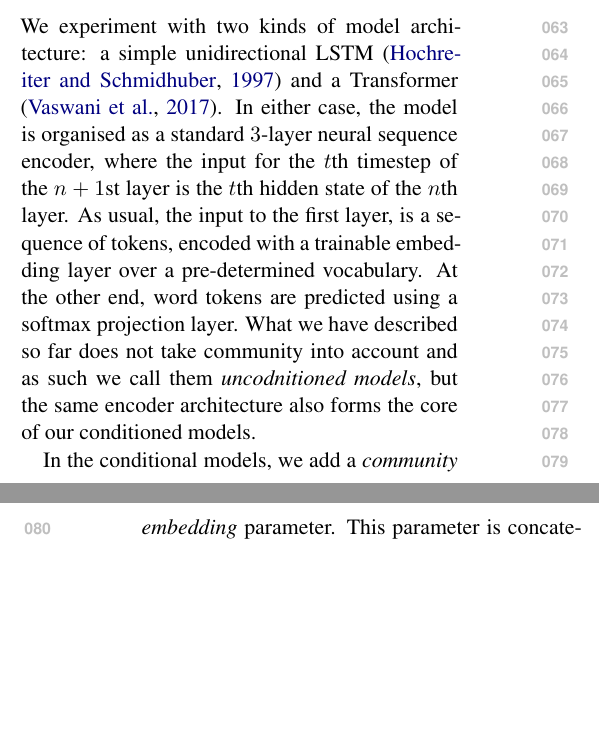
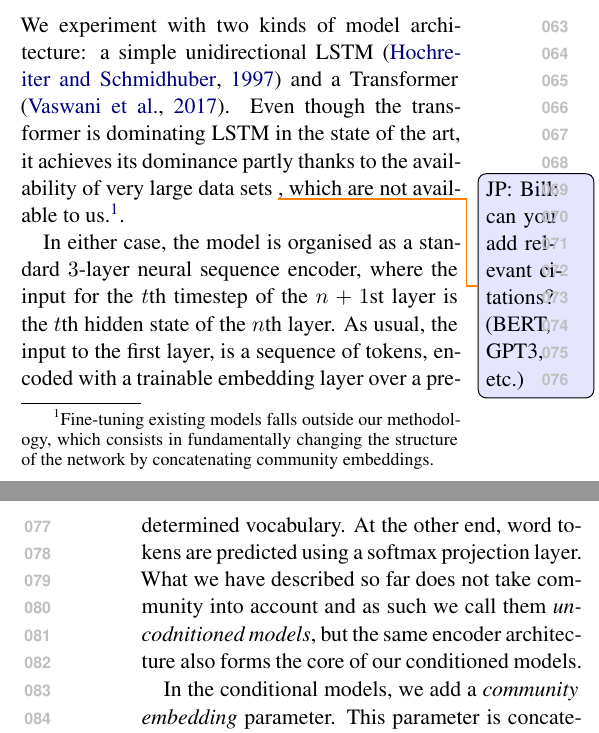
Before and after one commit to GU-CLASP/CommunityConditionedLM, a LaTeX paper (paper/paper1.tex): two parts of the columns of pages 1 and 2 of 19, joined at a grey line, cut so that both start at the same text, the shorter picture padded with empty space. Compiled offline with XeLaTeX.

Commit message:
lstm vs transformer

```diff
--- a/paper/paper1.tex
+++ b/paper/paper1.tex
@@ -214,7 +214,16 @@ communities (\cref{sec:embedding-analysis}).
 
 We experiment with two kinds of model architecture: a simple
 unidirectional LSTM \citep{Hochreiter1997} and a Transformer
-\citep{Vaswani2017}.  In either case, the model is organised as a
+\citep{Vaswani2017}. Even though the transformer is dominating LSTM in
+the state of the art, it achieves its dominance partly thanks to the
+availability of very large data sets \jp{Bill: can you add relevant citations?
+  (BERT, GPT3, etc.)},
+which are not available to us.\footnote{Fine-tuning existing models
+  falls outside our methodology, which consists in fundamentally
+  changing the structure of the network by concatenating
+  community embeddings.}.
+
+In either case, the model is organised as a
 standard $3$-layer neural sequence encoder, where the input for the
 $t$th timestep of the $n+1$st layer is the $t$th hidden state of the
 $n$th layer.
```
Also changed, not shown: paper/paper1.tex (9 more changed lines), 1 other file.
